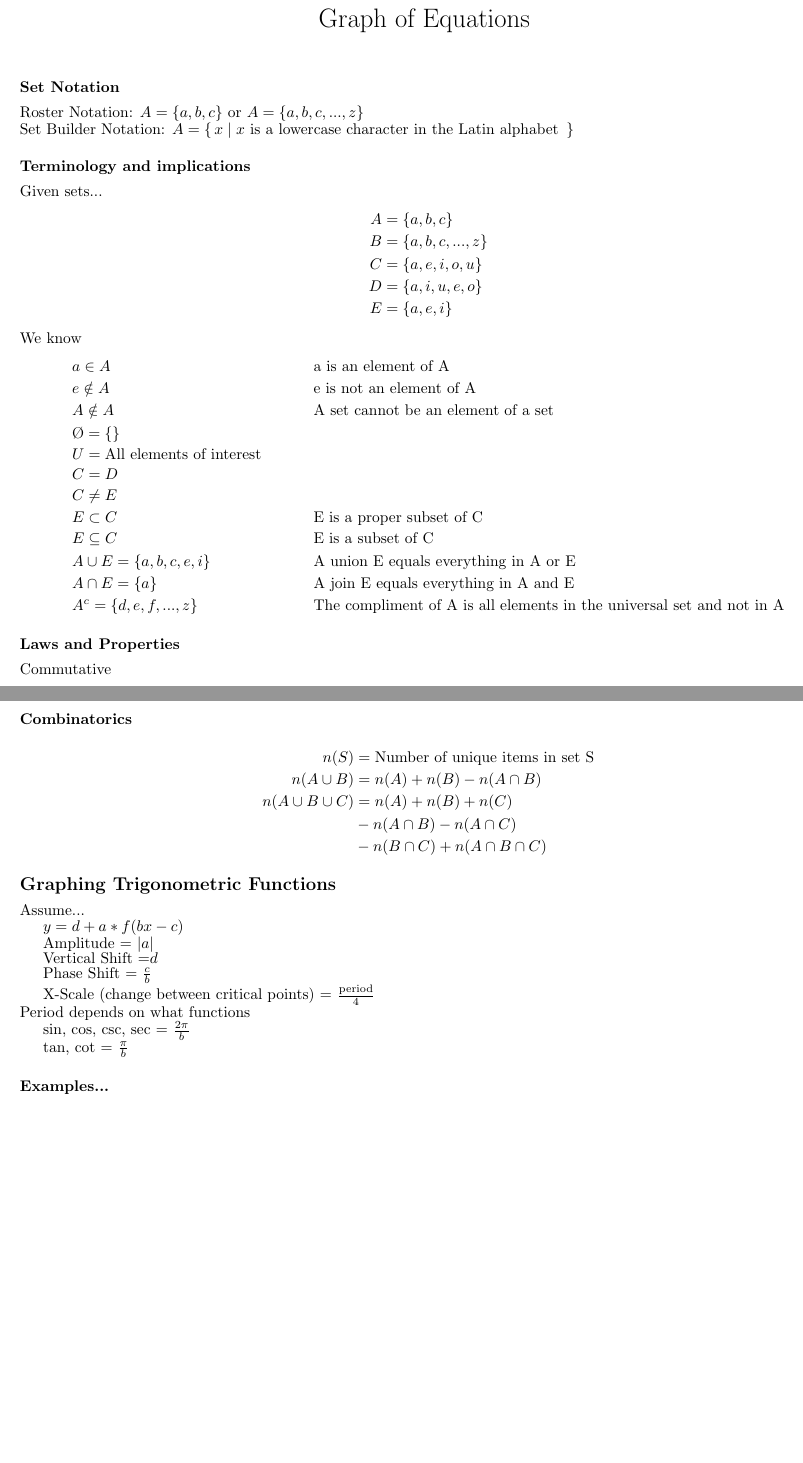
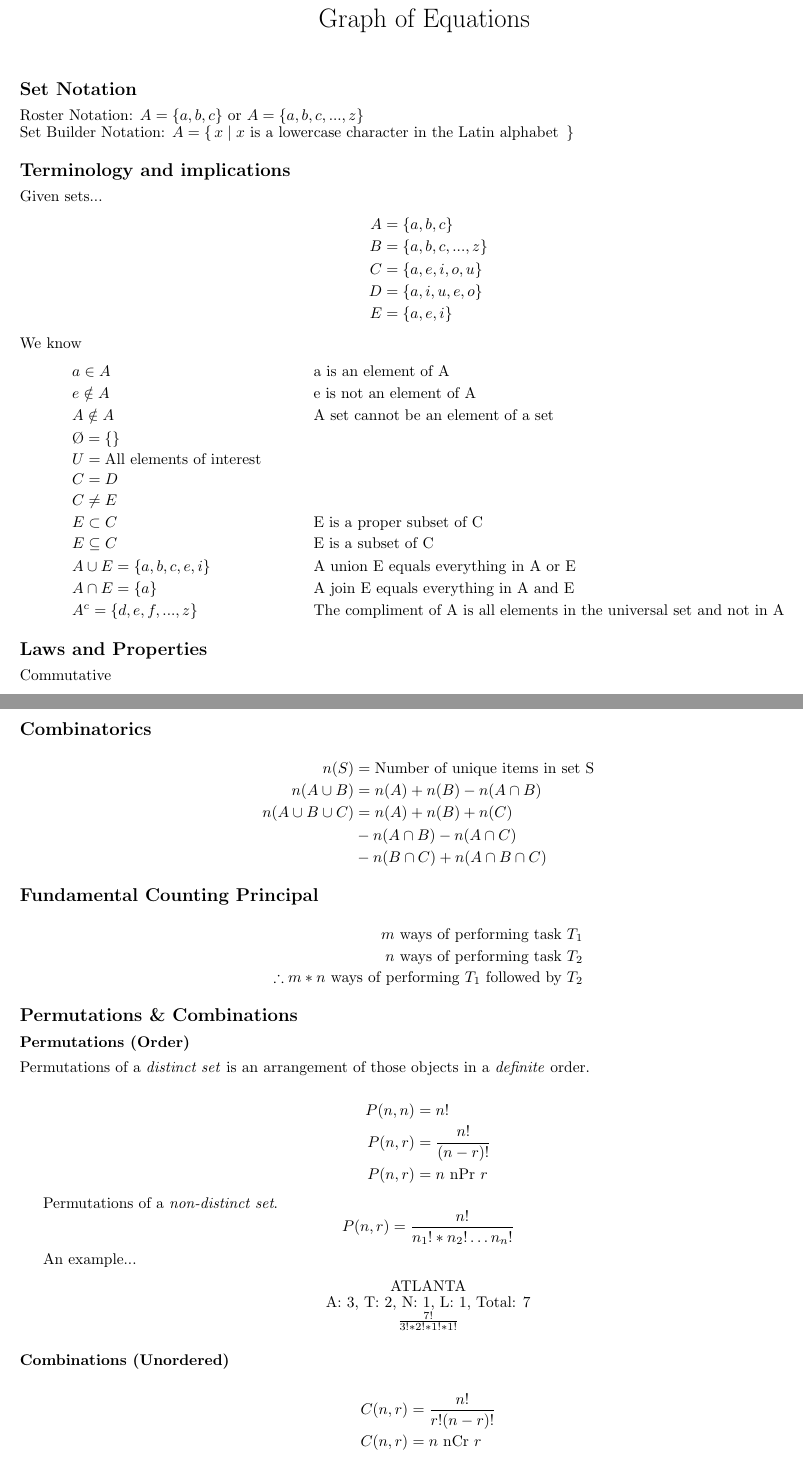
Before and after one commit to GGonnerman/Math-Homework, a LaTeX document (4-Finite/Unit 6/Sets.tex): two parts of pages 1 and 2 of 2, joined at a grey line, cut so that both start at the same text. Compiled offline with pdfLaTeX.

Commit message:
Finalized Trig and Sets

```diff
--- a/4-Finite/Unit 6/Sets.tex
+++ b/4-Finite/Unit 6/Sets.tex
@@ -34,11 +34,11 @@
 
 	\subsection*{}
 
-	\subsubsection*{Set Notation}
+	\subsection*{Set Notation}
 	Roster Notation: $ A = \{ a, b, c \} $ or $ A = \{ a, b, c, ..., z \} $ \\
 	Set Builder Notation: $ A = \{\,x \mid x \text{ is a lowercase character in the Latin alphabet }\,\}$
 
-	\subsubsection*{Terminology and implications}
+	\subsection*{Terminology and implications}
 	Given sets...
 	\begin{align*}
 		A &= \{ a, b, c \} \\
@@ -63,7 +63,7 @@
 		& A^c = \{ d, e, f, ..., z \} & &\text{The compliment of A is all elements in the universal set and not in A}
 	\end{align*}
 
-	\subsubsection*{Laws and Properties}
+	\subsection*{Laws and Properties}
 	Commutative
 	\begin{align*}
 		A \cup B &= B \cup A \\
@@ -85,34 +85,50 @@
 		(A \cap B)^c &= A^c \cup B^c
 	\end{align*}
 
-	\subsubsection*{Combinatorics}
+	\subsection*{Combinatorics}
 	\begin{align*}
 		n(S) &= \text{Number of unique items in set S} \\
 		n(A \cup B) &= n(A) + n(B) - n(A \cap B) \\
 		n(A \cup B \cup C) &=  n(A) + n(B) + n(C) \\
 										 & - n(A \cap B) - n(A \cap C) \\
 										 & - n(B \cap C) + n(A \cap B \cap C)
-\end{align*}
+	\end{align*}
 
+	\subsection*{Fundamental Counting Principal}
 
-	\subsection*{Graphing Trigonometric Functions}
+	\begin{align*}
+		m \text{ ways of performing task } T_1 \\
+		n \text{ ways of performing task } T_2 \\
+		\therefore m * n \text{ ways of performing } T_1 \text{ followed by } T_2
+	\end{align*}
 
-	Assume... \\
-	\indent $ y = d + a * f(bx - c) $ \\
-	\indent Amplitude = $ \vert a \vert $ \\
-	\indent Vertical Shift =$ d $ \\
-	\indent Phase Shift = $ \frac{c}{b} $ \\
-	\indent X-Scale (change between critical points) = $ \frac{\text{period}}{4} $ \\
-	Period depends on what functions \\
-	\indent sin, cos, csc, sec = $ \frac{2\pi}{b} $ \\
-	\indent tan, cot = $ \frac{\pi}{b} $
+	\subsection*{Permutations \& Combinations}
 
-	\subsubsection*{Examples...}
+	\subsubsection*{Permutations (Order)}
+	Permutations of a \emph{distinct set} is an arrangement of those objects in a \emph{definite} order.
 
-%	\begin{figure}[H]
-%		\centering
-%		\includegraphics[width=0.20\textwidth]{cot.png}
-%		\caption{$ y = \cot(x) $}
-%	\end{figure}
+	\begin{align*}
+		P(n, n) &= n! \\
+		P(n, r) &= \frac{n!}{(n - r)!} \\
+		P(n, r) &= n \text{ nPr } r
+	\end{align*}
+
+	Permutations of a \emph{non-distinct set}.
+	\begin{equation*}
+		P(n, r) = \frac{n!}{ n_1! * n_2! \dots n_n! }
+	\end{equation*}
+
+	An example...
+	\begin{center}
+		ATLANTA \\
+		A: 3, T: 2, N: 1, L: 1, Total: 7 \\
+		$ \frac{7!}{3! * 2! * 1! * 1!} $
+	\end{center}
+
+	\subsubsection*{Combinations (Unordered)}
+	\begin{align*}
+		C(n, r) &= \frac{n!}{r!(n-r)!} \\
+		C(n, r) &= n \text{ nCr } r
+	\end{align*}
 
 \end{document}
```
Also changed, not shown: 8-Precalc+Trig/Unit 4/Trigonometry.tex (+1 -1 lines), 4-Finite/Unit 6/Sets.pdf, 8-Precalc+Trig/Unit 4/Trigonometry.pdf.
